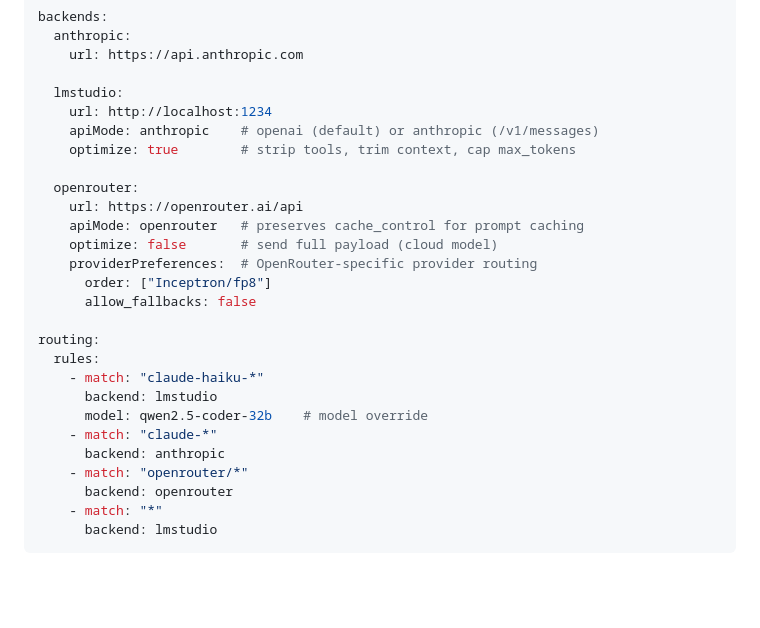
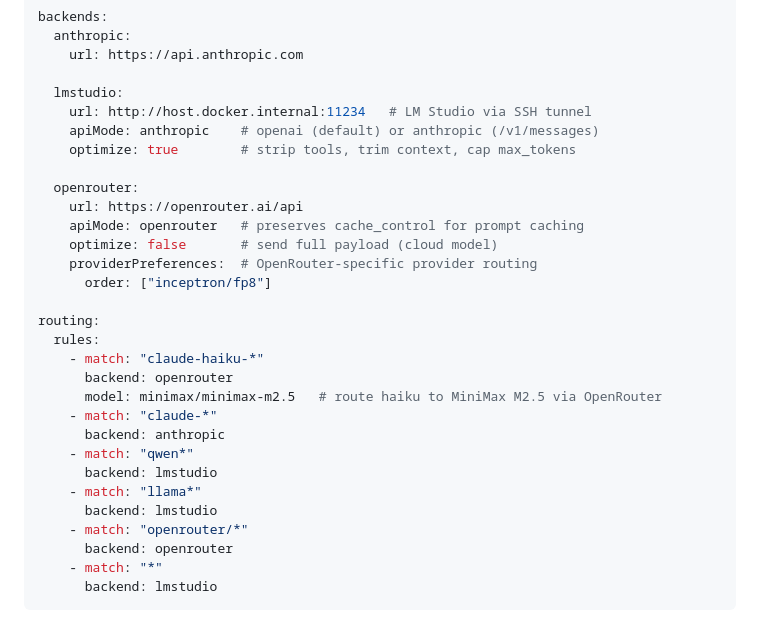
Before and after one commit to diem2001/modelgate, a Markdown page: README.md, the part around the change. Rendered like a GitHub page; blank space fills up the shorter version.

Commit message:
Update README example config to match live deployment
Routing: haiku → openrouter/minimax-m2.5, qwen/llama → lmstudio.
LM Studio URL uses host.docker.internal. Provider: inceptron/fp8.

Co-Authored-By: Claude Haiku 4.5 <noreply@anthropic.com>

```diff
--- a/README.md
+++ b/README.md
@@ -78,7 +78,7 @@ backends:
     url: https://api.anthropic.com
 
   lmstudio:
-    url: http://localhost:1234
+    url: http://host.docker.internal:11234   # LM Studio via SSH tunnel
     apiMode: anthropic    # openai (default) or anthropic (/v1/messages)
     optimize: true        # strip tools, trim context, cap max_tokens
 
@@ -87,16 +87,19 @@ backends:
     apiMode: openrouter   # preserves cache_control for prompt caching
     optimize: false       # send full payload (cloud model)
     providerPreferences:  # OpenRouter-specific provider routing
-      order: ["Inceptron/fp8"]
-      allow_fallbacks: false
+      order: ["inceptron/fp8"]
 
 routing:
   rules:
     - match: "claude-haiku-*"
-      backend: lmstudio
-      model: qwen2.5-coder-32b    # model override
+      backend: openrouter
+      model: minimax/minimax-m2.5   # route haiku to MiniMax M2.5 via OpenRouter
     - match: "claude-*"
       backend: anthropic
+    - match: "qwen*"
+      backend: lmstudio
+    - match: "llama*"
+      backend: lmstudio
     - match: "openrouter/*"
       backend: openrouter
     - match: "*"
```
